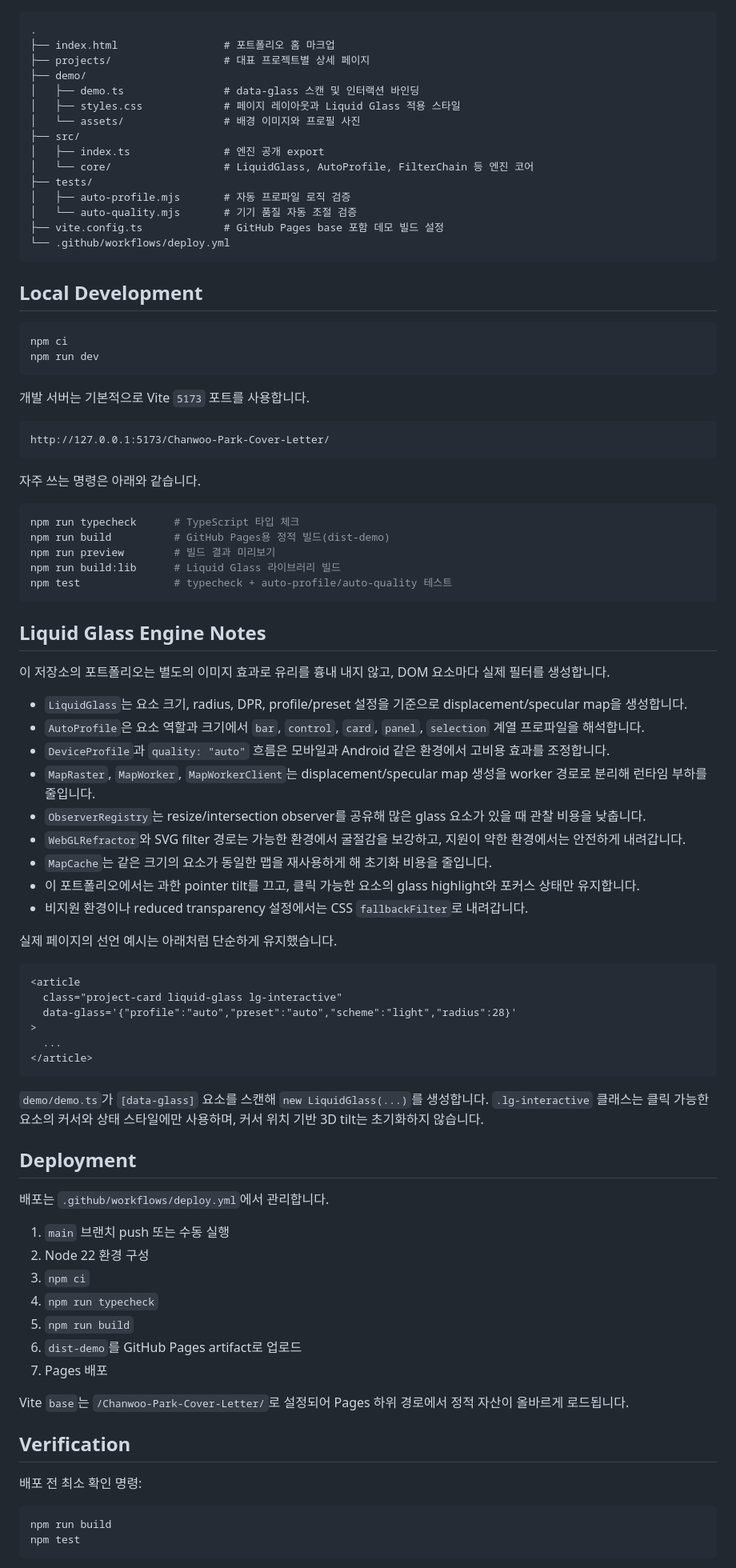
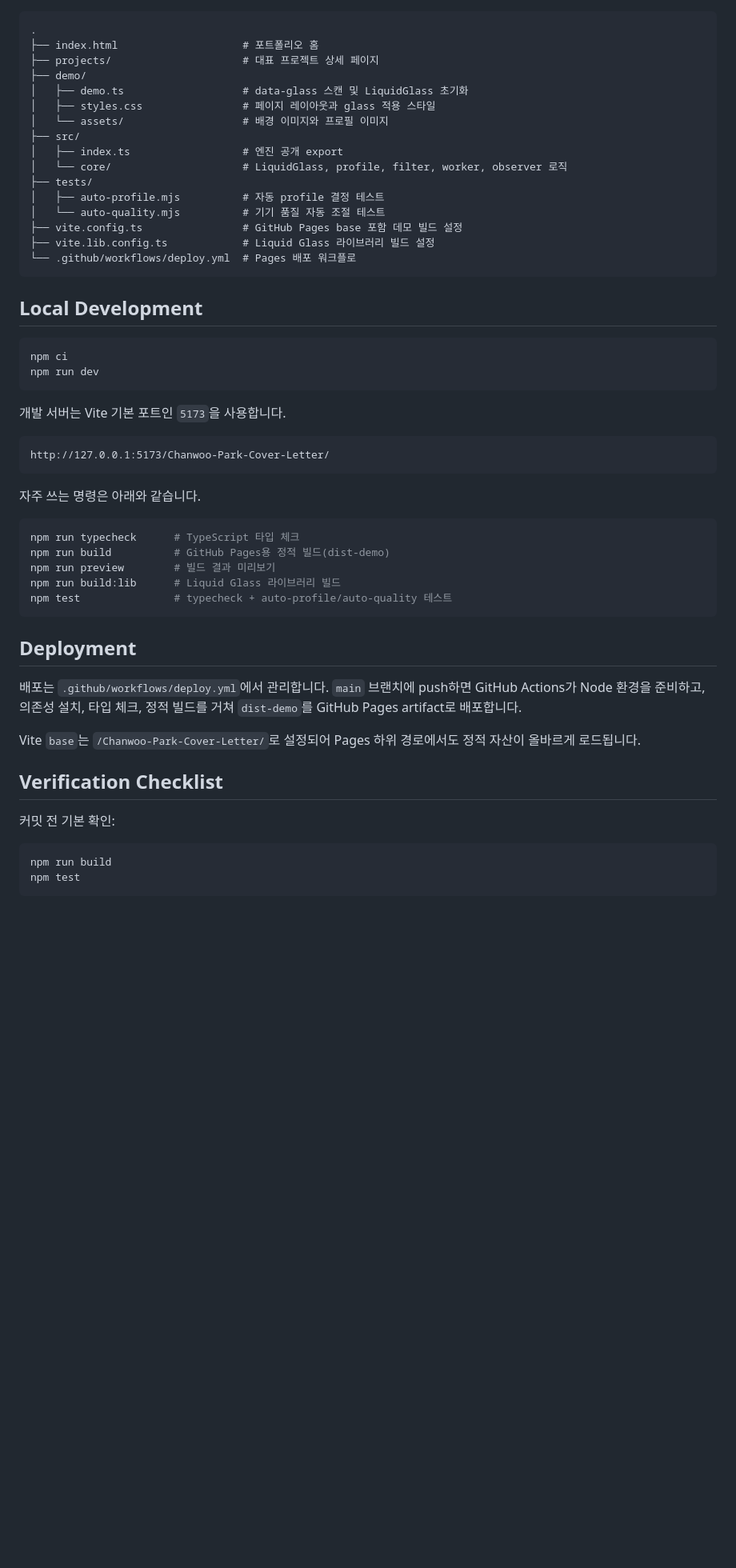
Before and after one commit to Meapri/Chanwoo-Park-Cover-Letter, a Markdown page: README.md, the part around one of its changes. Shown at 80% size. GitHub-like rendering; blank space fills up the shorter version.

````diff
--- a/README.md
+++ b/README.md
@@ -29,20 +68,21 @@ Live: [https://meapri.github.io/Chanwoo-Park-Cover-Letter/](https://meapri.githu
 
 ```text
 .
-├── index.html                 # 포트폴리오 홈 마크업
-├── projects/                  # 대표 프로젝트별 상세 페이지
+├── index.html                    # 포트폴리오 홈
+├── projects/                     # 대표 프로젝트 상세 페이지
 ├── demo/
-│   ├── demo.ts                # data-glass 스캔 및 인터랙션 바인딩
-│   ├── styles.css             # 페이지 레이아웃과 Liquid Glass 적용 스타일
-│   └── assets/                # 배경 이미지와 프로필 사진
+│   ├── demo.ts                   # data-glass 스캔 및 LiquidGlass 초기화
+│   ├── styles.css                # 페이지 레이아웃과 glass 적용 스타일
+│   └── assets/                   # 배경 이미지와 프로필 이미지
 ├── src/
-│   ├── index.ts               # 엔진 공개 export
-│   └── core/                  # LiquidGlass, AutoProfile, FilterChain 등 엔진 코어
+│   ├── index.ts                  # 엔진 공개 export
+│   └── core/                     # LiquidGlass, profile, filter, worker, observer 로직
 ├── tests/
-│   ├── auto-profile.mjs       # 자동 프로파일 로직 검증
-│   └── auto-quality.mjs       # 기기 품질 자동 조절 검증
-├── vite.config.ts             # GitHub Pages base 포함 데모 빌드 설정
-└── .github/workflows/deploy.yml
+│   ├── auto-profile.mjs          # 자동 profile 결정 테스트
+│   └── auto-quality.mjs          # 기기 품질 자동 조절 테스트
+├── vite.config.ts                # GitHub Pages base 포함 데모 빌드 설정
+├── vite.lib.config.ts            # Liquid Glass 라이브러리 빌드 설정
+└── .github/workflows/deploy.yml  # Pages 배포 워크플로
 ```
 
 ## Local Development
@@ -52,7 +92,7 @@ npm ci
 npm run dev
 ```
 
-개발 서버는 기본적으로 Vite `5173` 포트를 사용합니다.
+개발 서버는 Vite 기본 포트인 `5173`을 사용합니다.
 
 ```text
 http://127.0.0.1:5173/Chanwoo-Park-Cover-Letter/
@@ -68,51 +108,16 @@ npm run build:lib      # Liquid Glass 라이브러리 빌드
 npm test               # typecheck + auto-profile/auto-quality 테스트
 ```
 
-## Liquid Glass Engine Notes
-
-이 저장소의 포트폴리오는 별도의 이미지 효과로 유리를 흉내 내지 않고, DOM 요소마다 실제 필터를 생성합니다.
-
-- `LiquidGlass`는 요소 크기, radius, DPR, profile/preset 설정을 기준으로 displacement/specular map을 생성합니다.
-- `AutoProfile`은 요소 역할과 크기에서 `bar`, `control`, `card`, `panel`, `selection` 계열 프로파일을 해석합니다.
-- `DeviceProfile`과 `quality: "auto"` 흐름은 모바일과 Android 같은 환경에서 고비용 효과를 조정합니다.
-- `MapRaster`, `MapWorker`, `MapWorkerClient`는 displacement/specular map 생성을 worker 경로로 분리해 런타임 부하를 줄입니다.
-- `ObserverRegistry`는 resize/intersection observer를 공유해 많은 glass 요소가 있을 때 관찰 비용을 낮춥니다.
-- `WebGLRefractor`와 SVG filter 경로는 가능한 환경에서 굴절감을 보강하고, 지원이 약한 환경에서는 안전하게 내려갑니다.
-- `MapCache`는 같은 크기의 요소가 동일한 맵을 재사용하게 해 초기화 비용을 줄입니다.
-- 이 포트폴리오에서는 과한 pointer tilt를 끄고, 클릭 가능한 요소의 glass highlight와 포커스 상태만 유지합니다.
-- 비지원 환경이나 reduced transparency 설정에서는 CSS `fallbackFilter`로 내려갑니다.
-
-실제 페이지의 선언 예시는 아래처럼 단순하게 유지했습니다.
-
-```html
-<article
-  class="project-card liquid-glass lg-interactive"
-  data-glass='{"profile":"auto","preset":"auto","scheme":"light","radius":28}'
->
-  ...
-</article>
-```
-
-`demo/demo.ts`가 `[data-glass]` 요소를 스캔해 `new LiquidGlass(...)`를 생성합니다.
-`.lg-interactive` 클래스는 클릭 가능한 요소의 커서와 상태 스타일에만 사용하며, 커서 위치 기반 3D tilt는 초기화하지 않습니다.
-
 ## Deployment
 
 배포는 `.github/workflows/deploy.yml`에서 관리합니다.
+`main` 브랜치에 push하면 GitHub Actions가 Node 환경을 준비하고, 의존성 설치, 타입 체크, 정적 빌드를 거쳐 `dist-demo`를 GitHub Pages artifact로 배포합니다.
 
-1. `main` 브랜치 push 또는 수동 실행
-2. Node 22 환경 구성
-3. `npm ci`
-4. `npm run typecheck`
-5. `npm run build`
-6. `dist-demo`를 GitHub Pages artifact로 업로드
-7. Pages 배포
+Vite `base`는 `/Chanwoo-Park-Cover-Letter/`로 설정되어 Pages 하위 경로에서도 정적 자산이 올바르게 로드됩니다.
 
-Vite `base`는 `/Chanwoo-Park-Cover-Letter/`로 설정되어 Pages 하위 경로에서 정적 자산이 올바르게 로드됩니다.
+## Verification Checklist
 
-## Verification
-
-배포 전 최소 확인 명령:
+커밋 전 기본 확인:
 
 ```bash
 npm run build
````
Also changed, not shown: other parts of README.md (+58 -20 lines).
